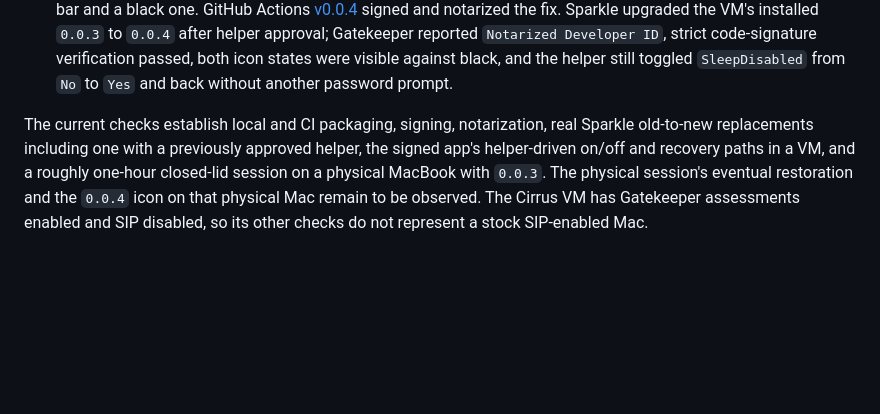
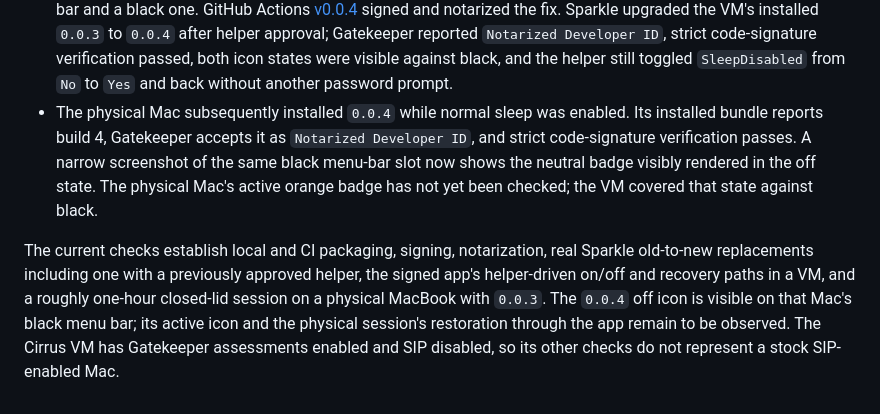
Before and after one commit to kzahel/lid-awake, a Markdown page: docs/VALIDATION.md, the part around the change. Rendered like a GitHub page; blank space fills up the shorter version.

Commit message:
Record physical 0.0.4 icon and signature check

```diff
--- a/docs/VALIDATION.md
+++ b/docs/VALIDATION.md
@@ -18,5 +18,6 @@
 - After the user's one-time Login Items approval, launchd reported `system/com.kzahel.lidawake.helper` running from the installed `0.0.3` app. The app's **Keep Awake** action set `SleepDisabled = Yes`, and **Restore Normal Sleep** returned it to `No`, with no further password prompt. Quitting during a second active session immediately restored `No`. In a third active session, force-killing the app left `Yes` immediately after termination; the helper's no-heartbeat watchdog restored `No` within 90 seconds. These checks exercise the signed app, XPC connection, approved privileged helper, and actual system power setting together.
 - On a physical MacBook with the published `0.0.3` prerelease installed, the user enabled Lid Awake and closed the lid. At 2026-09-27 10:35 UTC, the Mac remained reachable through the active remote agent session. I/O Registry reported `AppleClamshellState = Yes` and `SleepDisabled = Yes`; both the installed app and its version-3 system helper were running. The app held its named `Lid Awake session heartbeat` power assertion. The user later reopened the lid and reported that the Mac stayed awake throughout. At 11:38 UTC, I/O Registry reported `AppleClamshellState = No` and `SleepDisabled = Yes`, with the app and helper still running. This establishes a roughly one-hour physical closed-lid session with remote continuity. Restoring normal sleep on this physical machine has not yet been observed.
 - The user reported that the `0.0.3` menu icon disappeared in dark mode with a black wallpaper. A narrow screenshot of the physical Mac's black menu bar showed an empty status-item slot even though Accessibility exposed `Lid Awake on`. In the VM, the `0.0.3` icon likewise disappeared while active against a black wallpaper. The new icon draws an opaque neutral badge with a white laptop when off and an orange badge with a black laptop when sleep is disabled, without template tinting. A Debug build remained visible against both a light menu bar and a black one. GitHub Actions [v0.0.4](https://github.com/kzahel/lid-awake/releases/tag/v0.0.4) signed and notarized the fix. Sparkle upgraded the VM's installed `0.0.3` to `0.0.4` after helper approval; Gatekeeper reported `Notarized Developer ID`, strict code-signature verification passed, both icon states were visible against black, and the helper still toggled `SleepDisabled` from `No` to `Yes` and back without another password prompt.
+- The physical Mac subsequently installed `0.0.4` while normal sleep was enabled. Its installed bundle reports build 4, Gatekeeper accepts it as `Notarized Developer ID`, and strict code-signature verification passes. A narrow screenshot of the same black menu-bar slot now shows the neutral badge visibly rendered in the off state. The physical Mac's active orange badge has not yet been checked; the VM covered that state against black.
 
-The current checks establish local and CI packaging, signing, notarization, real Sparkle old-to-new replacements including one with a previously approved helper, the signed app's helper-driven on/off and recovery paths in a VM, and a roughly one-hour closed-lid session on a physical MacBook with `0.0.3`. The physical session's eventual restoration and the `0.0.4` icon on that physical Mac remain to be observed. The Cirrus VM has Gatekeeper assessments enabled and SIP disabled, so its other checks do not represent a stock SIP-enabled Mac.
+The current checks establish local and CI packaging, signing, notarization, real Sparkle old-to-new replacements including one with a previously approved helper, the signed app's helper-driven on/off and recovery paths in a VM, and a roughly one-hour closed-lid session on a physical MacBook with `0.0.3`. The `0.0.4` off icon is visible on that Mac's black menu bar; its active icon and the physical session's restoration through the app remain to be observed. The Cirrus VM has Gatekeeper assessments enabled and SIP disabled, so its other checks do not represent a stock SIP-enabled Mac.
```
